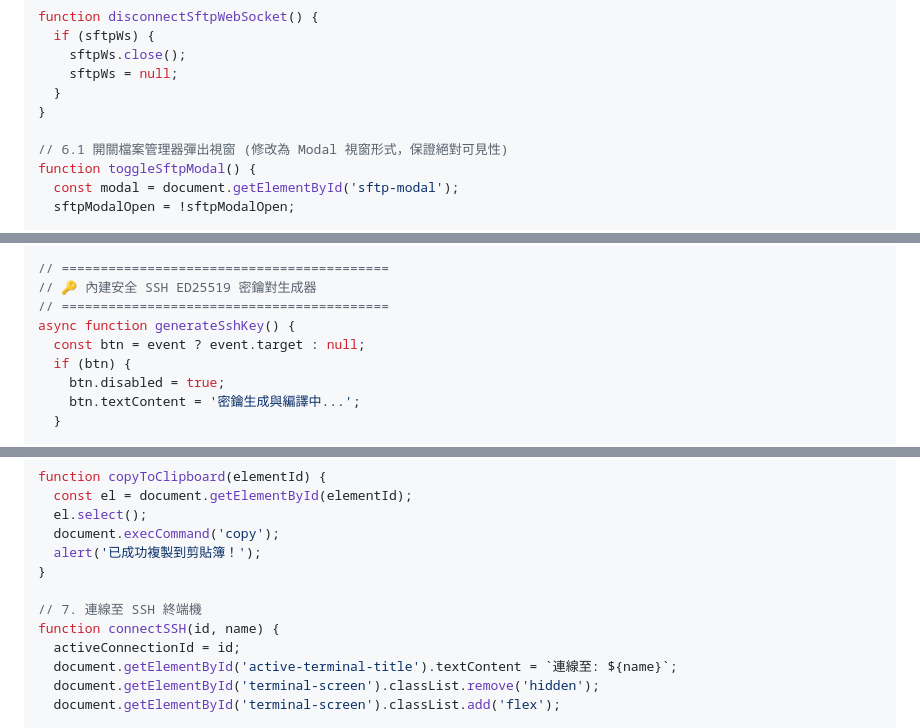
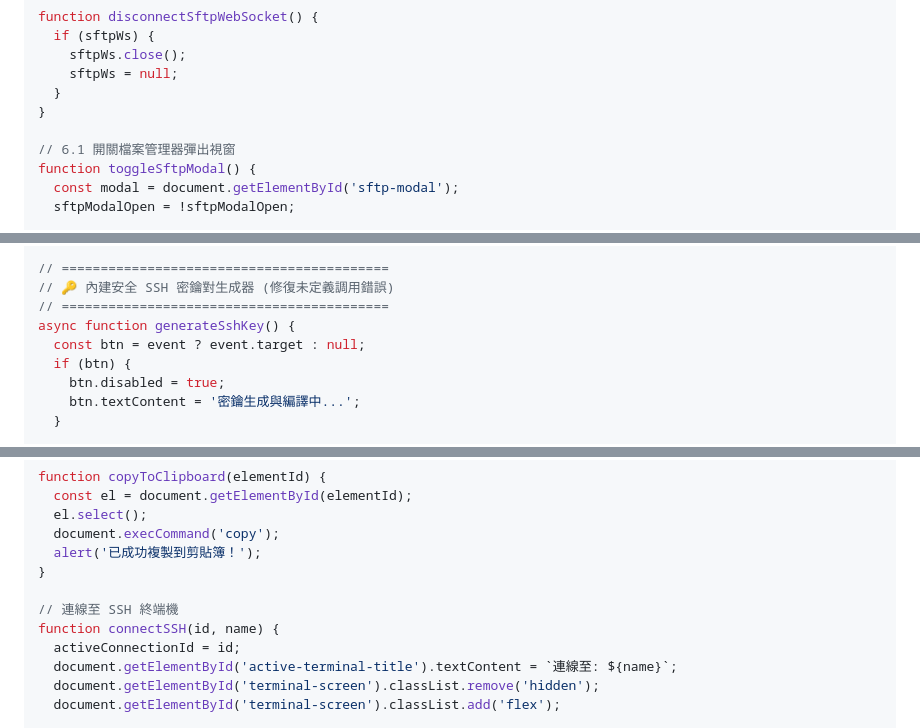
Before and after one commit to sammy0101/cf-webssh, a Markdown page: combined_project_code.md, 3 parts joined by grey strips. GitHub-like rendering.

```diff
--- a/combined_project_code.md
+++ b/combined_project_code.md
@@ -1625,7 +1648,7 @@ function disconnectSftpWebSocket() {
   }
 }
 
-// 6.1 開關檔案管理器彈出視窗 (修改為 Modal 視窗形式，保證絕對可見性)
+// 6.1 開關檔案管理器彈出視窗
 function toggleSftpModal() {
   const modal = document.getElementById('sftp-modal');
   sftpModalOpen = !sftpModalOpen;
@@ -2034,7 +2061,7 @@ function runSelectedScript(selectElement) {
 }
 
 // ==========================================
-// 🔑 內建安全 SSH ED25519 密鑰對生成器
+// 🔑 內建安全 SSH 密鑰對生成器 (修復未定義調用錯誤)
 // ==========================================
 async function generateSshKey() {
   const btn = event ? event.target : null;
@@ -2219,7 +2244,7 @@ function copyToClipboard(elementId) {
   alert('已成功複製到剪貼簿！');
 }
 
-// 7. 連線至 SSH 終端機
+// 連線至 SSH 終端機
 function connectSSH(id, name) {
   activeConnectionId = id;
   document.getElementById('active-terminal-title').textContent = `連線至: ${name}`;
```
Also changed, not shown: other parts of combined_project_code.md (+39 -14 lines).
